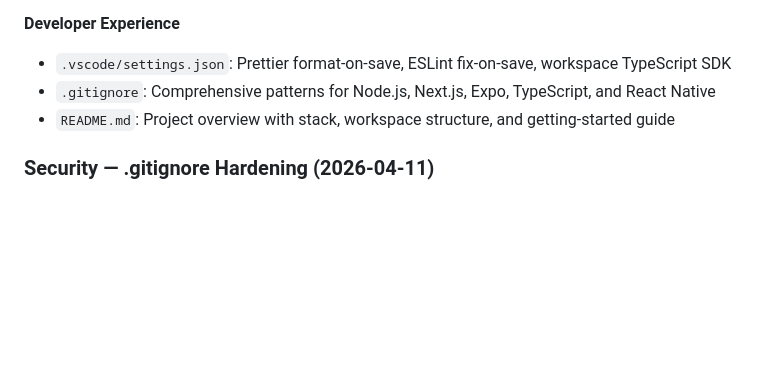
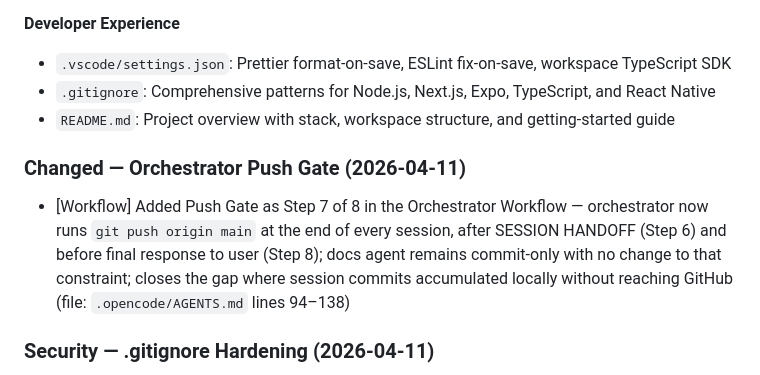
Before and after one commit to fazulfi/finance_manager, a Markdown page: CHANGELOG.md, the part around the change. Rendered like a GitHub page; blank space fills up the shorter version.

Commit message:
docs: add orchestrator push gate to workflow documentation
- [Workflow] CHANGELOG: added 'Changed — Orchestrator Push Gate' entry documenting Step 7 push gate
- [Workflow] DECISION_LOG: added row — orchestrator owns git push; docs agent remains commit-only

```diff
--- a/CHANGELOG.md
+++ b/CHANGELOG.md
@@ -40,6 +40,10 @@ and this project adheres to [Semantic Versioning](https://semver.org/spec/v2.0.0
 - `.gitignore`: Comprehensive patterns for Node.js, Next.js, Expo, TypeScript, and React Native
 - `README.md`: Project overview with stack, workspace structure, and getting-started guide
 
+### Changed — Orchestrator Push Gate (2026-04-11)
+
+- [Workflow] Added Push Gate as Step 7 of 8 in the Orchestrator Workflow — orchestrator now runs `git push origin main` at the end of every session, after SESSION HANDOFF (Step 6) and before final response to user (Step 8); docs agent remains commit-only with no change to that constraint; closes the gap where session commits accumulated locally without reaching GitHub (file: `.opencode/AGENTS.md` lines 94–138)
+
 ### Security — .gitignore Hardening (2026-04-11)
 
 - Hardened root `.gitignore`: added `.env.development` and `.env.test` patterns to prevent accidental commit of non-local env files; added `*.pem` to block SSL/TLS certificate files; added `logs/` to block log directories; consolidated individual `.opencode/*` file entries into a single `.opencode/` directory exclusion to keep AI agent workspace files private/local (file: `.gitignore`)
```
Also changed, not shown: .opencode/DECISION_LOG.md (+1 -0 lines).
